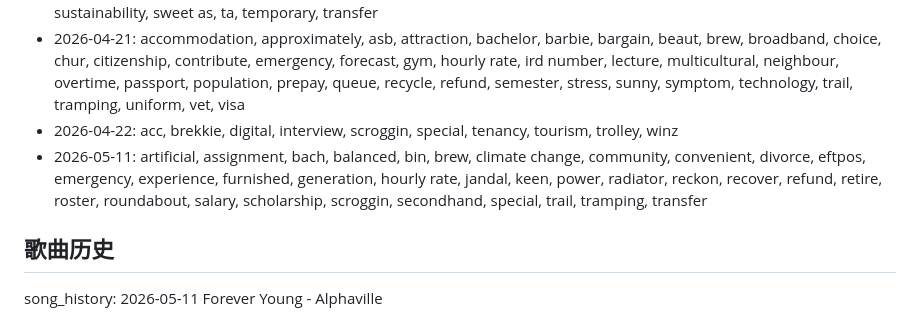
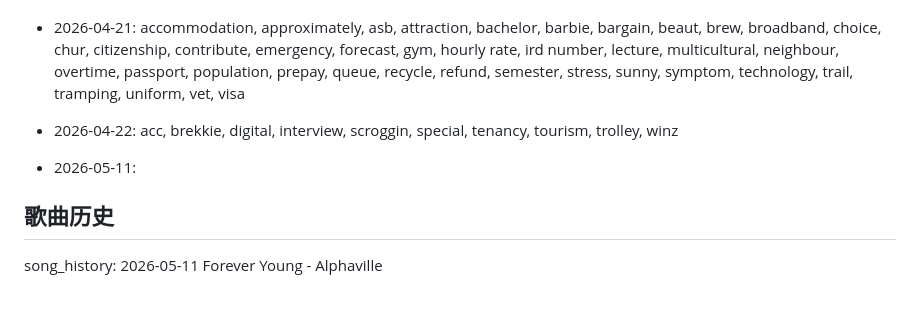
Before and after one commit to zjunxcr/daily-english-words, a Markdown page: memory.md, the part around the change. Drawn GitHub-style.

```diff
--- a/memory.md
+++ b/memory.md
@@ -11,7 +11,8 @@
 - 2026-04-20: acknowledge, adapt, application, appointment, bach, bond, bus lane, certificate, cheers, chemist, community, diverse, duration, eftpos, eligible, enrol, flatmate, fluent, furnished, gp, heaps, income, infrastructure, inspection, jandal, landlord, lease, mate, migrate, motorway, ncea, no worries, notice, opportunity, plug, polytechnic, prescription, previous, produce, radiator, rate, receipt, reckon, reference, require, resident, roster, roundabout, stoked, sustainability, sweet as, ta, temporary, transfer
 - 2026-04-21: accommodation, approximately, asb, attraction, bachelor, barbie, bargain, beaut, brew, broadband, choice, chur, citizenship, contribute, emergency, forecast, gym, hourly rate, ird number, lecture, multicultural, neighbour, overtime, passport, population, prepay, queue, recycle, refund, semester, stress, sunny, symptom, technology, trail, tramping, uniform, vet, visa
 - 2026-04-22: acc, brekkie, digital, interview, scroggin, special, tenancy, tourism, trolley, winz
-- 2026-05-11: artificial, assignment, bach, balanced, bin, brew, climate change, community, convenient, divorce, eftpos, emergency, experience, furnished, generation, hourly rate, jandal, keen, power, radiator, reckon, recover, refund, retire, roster, roundabout, salary, scholarship, scroggin, secondhand, special, trail, tramping, transfer
+
+- 2026-05-11:
 
 ## 歌曲历史
 song_history: 2026-05-11 Forever Young - Alphaville
```
